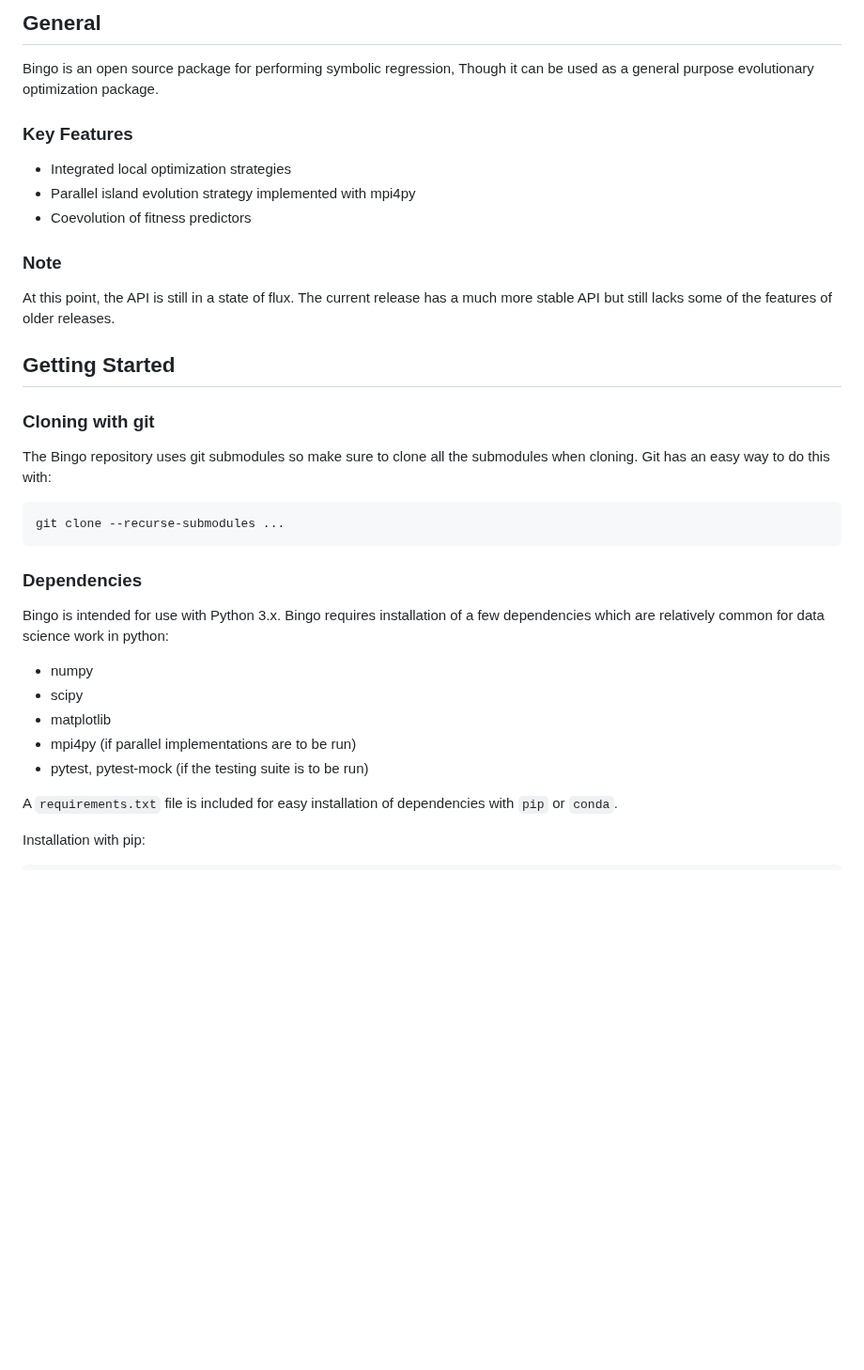
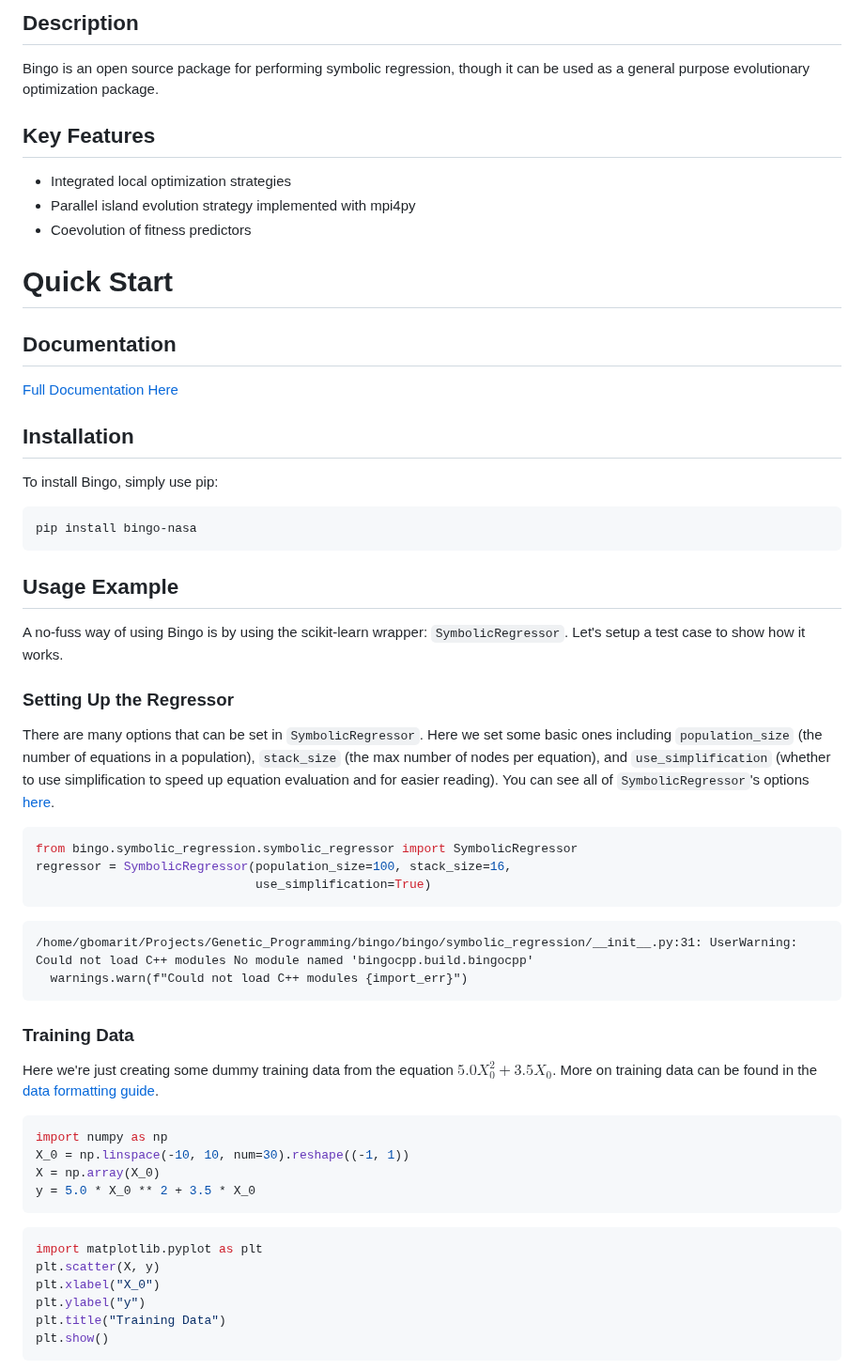
Before and after one commit to nasa/bingo, a Markdown page: README.md, the part around one of its changes. Shown at 94% size. GitHub-like rendering; blank space fills up the shorter version.

````diff
--- a/README.md
+++ b/README.md
@@ -9,37 +9,67 @@ develop:
 
-## General
-Bingo is an open source package for performing symbolic regression, Though it
+## Description
+Bingo is an open source package for performing symbolic regression, though it
 can be used as a general purpose evolutionary optimization package.
 
-### Key Features
+## Key Features
 *   Integrated local optimization strategies
 *   Parallel island evolution strategy implemented with mpi4py
 *   Coevolution of fitness predictors
 
-### Note
-At this point, the API is still in a state of flux. The current release has a
-much more stable API but still lacks some of the features of older releases.
+# Quick Start
 
-## Getting Started
+## Documentation
+[Full Documentation Here](https://nightdr.github.io/bingo/)
 
-### Cloning with git
-The Bingo repository uses git submodules so make sure to clone all the
-submodules when cloning.  Git has an easy way to do this with:
-```shell
-git clone --recurse-submodules ...
+## Installation
+
+To install Bingo, simply use pip:
+
+```sh
+pip install bingo-nasa
 ```
 
-### Dependencies
-Bingo is intended for use with Python 3.x.  Bingo requires installation of a
-few dependencies which are relatively common for data science work in python:
-*   numpy
-*   scipy
-*   matplotlib
-*   mpi4py (if parallel implementations are to be run)
-*   pytest, pytest-mock (if the testing suite is to be run)
+## Usage Example
+A no-fuss way of using Bingo is by using the scikit-learn wrapper:
+`SymbolicRegressor`. Let's setup a test case to show how it works.
 
-A `requirements.txt` file is included for easy installation of dependencies with
-`pip` or `conda`.
+### Setting Up the Regressor
 
-Installation with pip:
-```shell
+There are many options that can be set in `SymbolicRegressor`. Here we set some basic ones including
+`population_size` (the number of equations in a population), `stack_size` (the max number of nodes per equation), and `use_simplification`
+(whether to use simplification to speed up equation evaluation and for easier reading). You can see all of `SymbolicRegressor`'s
+options [here](https://nightdr.github.io/bingo/_apidocs/bingo.symbolic_regression.html#module-bingo.symbolic_regression.symbolic_regressor).
+
+
+```python
+from bingo.symbolic_regression.symbolic_regressor import SymbolicRegressor
+regressor = SymbolicRegressor(population_size=100, stack_size=16,
+                              use_simplification=True)
+```
+
+    /home/gbomarit/Projects/Genetic_Programming/bingo/bingo/symbolic_regression/__init__.py:31: UserWarning: Could not load C++ modules No module named 'bingocpp.build.bingocpp'
+      warnings.warn(f"Could not load C++ modules {import_err}")
+
+
+### Training Data
+Here we're just creating some dummy training data from the equation $5.0 X_0^2 + 3.5 X_0$. More on training data can be found
+in the [data formatting guide](https://nightdr.github.io/bingo/_high_level/data_formatting.html).
+```python
+import numpy as np
+X_0 = np.linspace(-10, 10, num=30).reshape((-1, 1))
+X = np.array(X_0)
+y = 5.0 * X_0 ** 2 + 3.5 * X_0
+```
+
+
+```python
+import matplotlib.pyplot as plt
+plt.scatter(X, y)
+plt.xlabel("X_0")
+plt.ylabel("y")
+plt.title("Training Data")
+plt.show()
+```
+
+
+
````
Also changed, not shown: other parts of README.md (+84 -46 lines), media/usage_example_1.png (added), media/usage_example_2.png (added), 1 other file.
